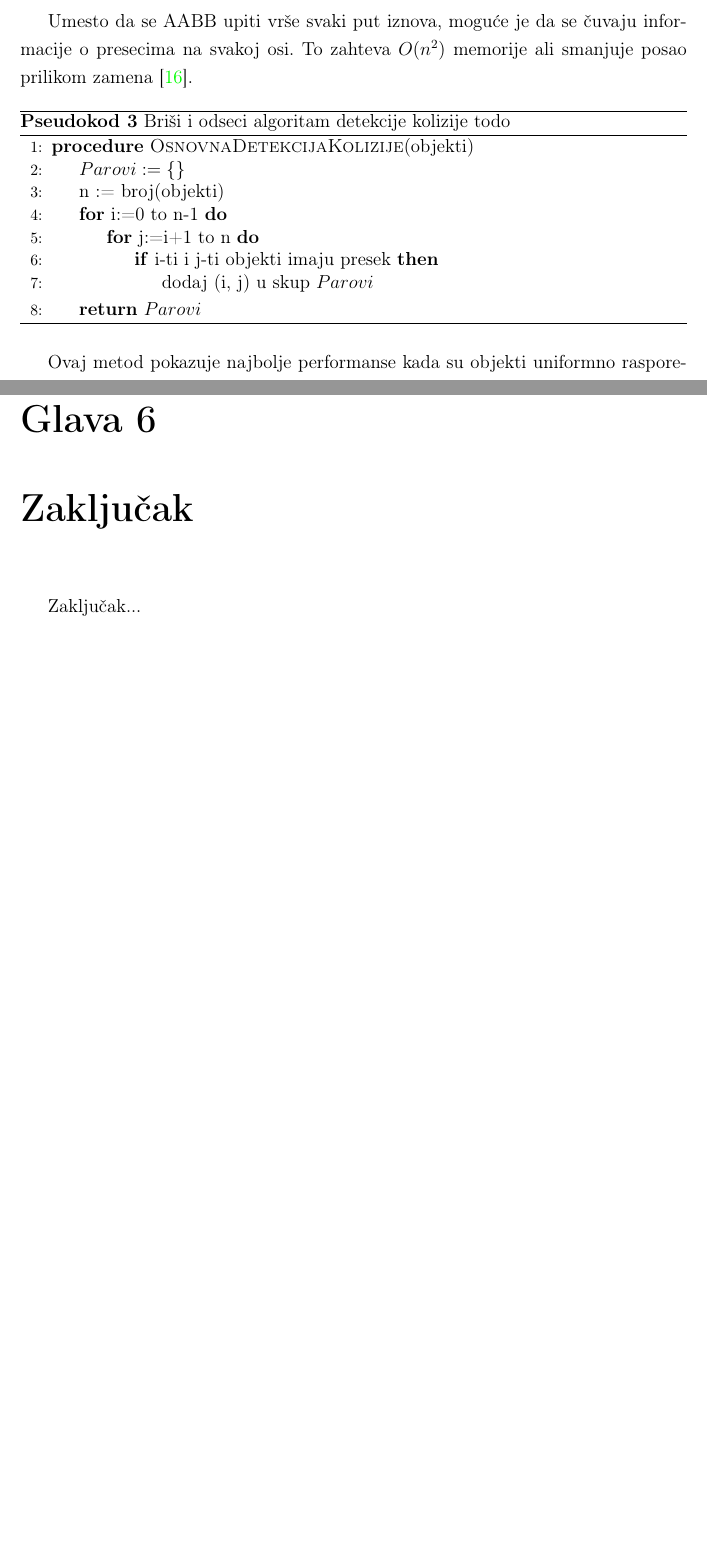
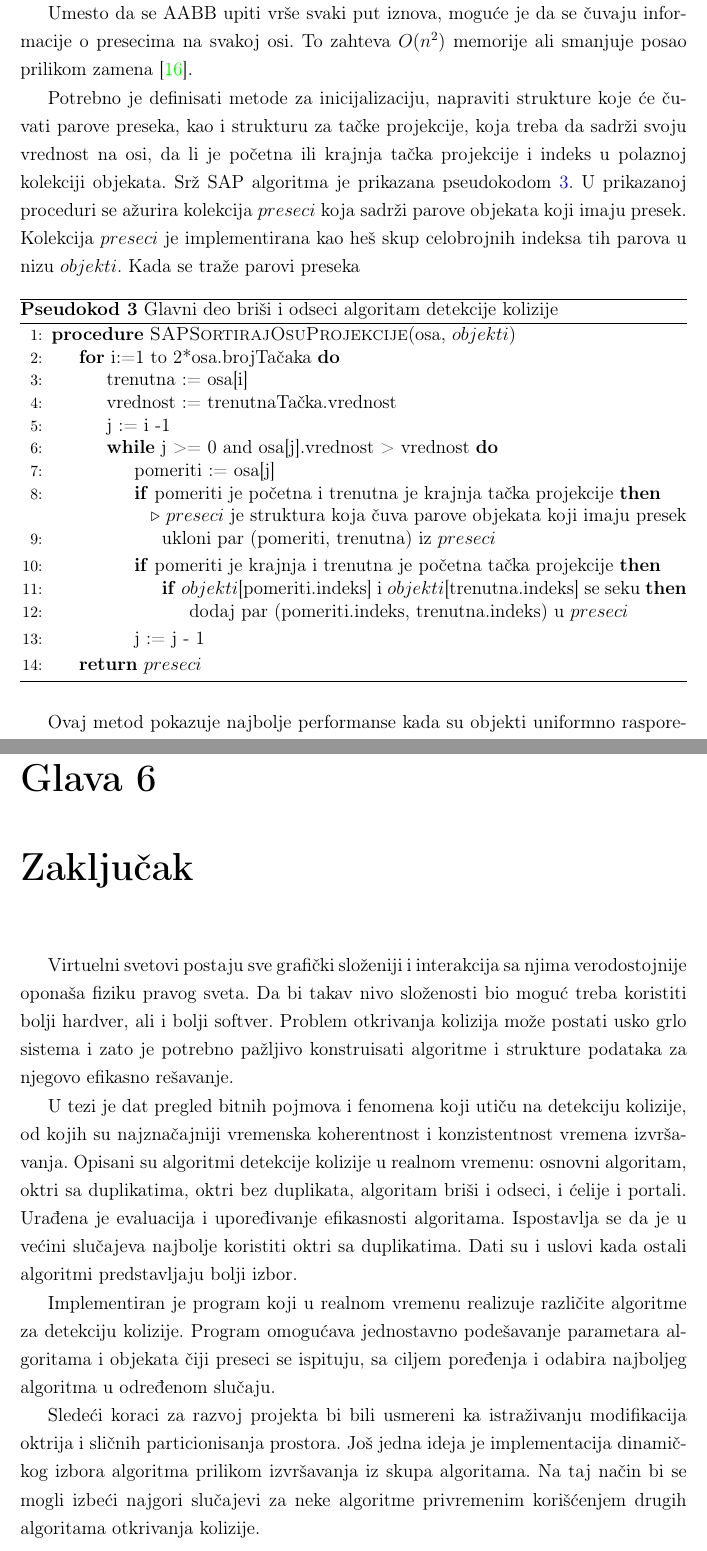
Before and after one commit to kredenac/collision-detection, a LaTeX book (tex/master.tex): two parts of pages 26 and 51 of 53 before the commit and two parts of pages 25 and 51 of 53 after it, joined at a grey line, cut so that both start at the same text, the shorter picture padded with empty space. Compiled offline with pdfLaTeX.

Commit message:
few pseudoalgs and conclusion

```diff
--- a/tex/master.tex
+++ b/tex/master.tex
@@ -765,23 +764,42 @@ Umesto toga je bolje prvi korak kolizije uraditi nekim drugim algoritmom detekci
 Umesto da se AABB upiti vrše svaki put iznova, moguće je da se čuvaju informacije o presecima
 na svakoj osi. To zahteva $O(n^2)$ memorije ali smanjuje posao prilikom zamena \cite{sap}.
 
+Potrebno je definisati metode za inicijalizaciju, napraviti strukture koje će čuvati parove preseka,
+kao i strukturu za tačke projekcije, koja treba da sadrži svoju vrednost na osi, da li je početna ili krajnja tačka projekcije
+i indeks u polaznoj kolekciji objekata.
+Srž SAP algoritma je prikazana pseudokodom \ref{alg:SAP}.
+U prikazanoj proceduri se ažurira kolekcija $preseci$ koja sadrži parove objekata koji imaju presek.
+Kolekcija $preseci$ je implementirana kao heš skup celobrojnih indeksa tih parova u nizu $objekti$.
+Kada se traže parovi preseka
 
 \begin{algorithm}
-	\caption{Briši i odseci algoritam detekcije kolizije todo}
-    \label{alg:triv}
+	\caption{Glavni deo briši i odseci algoritam detekcije kolizije}
+    \label{alg:SAP}
 	\begin{algorithmic}[1]
-		\Procedure{OsnovnaDetekcijaKolizije}{objekti}%\Comment{elements je niz svih objekata}
-		\State $Parovi := \{ \}$
-		\State n := broj(objekti)
-		\For{i:=0 to n-1}
-			\For{j:=i+1 to n}
+		\Procedure{SAPSortirajOsuProjekcije}{osa, $objekti$}
+		\For{i:=1 to 2*osa.brojTačaka}
+			\State trenutna :=  osa[i]
+			\State vrednost := trenutnaTačka.vrednost
+			\State j := i -1
+			\While{j >= 0 and osa[j].vrednost > vrednost}
+				\State pomeriti := osa[j]
 
-			\If{i-ti i j-ti objekti imaju presek}
-				\State dodaj (i, j) u skup $Parovi$
-			\EndIf
+				\If{pomeriti je početna i trenutna je krajnja tačka projekcije}
+
+					\Comment{$preseci$ je struktura koja čuva parove objekata koji imaju presek}
+					\State ukloni par (pomeriti, trenutna) iz $preseci$
+				\EndIf
+
+				\If{pomeriti je krajnja i trenutna je početna tačka projekcije}
+					\If{$objekti$[pomeriti.indeks] i $objekti$[trenutna.indeks] se seku}
+						\State dodaj par (pomeriti.indeks, trenutna.indeks) u $preseci$
+					\EndIf
+				\EndIf
+
+				\State j := j - 1
+			\EndWhile
 		\EndFor
-		\EndFor
-		\State \textbf{return} $Parovi$
+		\State \textbf{return} $preseci$
 		\EndProcedure
     \end{algorithmic}
 \end{algorithm}
@@ -1432,7 +1466,30 @@ tako da im je potrebno barem 100 sekundi da pređu sa jednog kraja kontejnera u
 \label{sec:zakljucak}
 % ==============================================================================
 
-Zaključak...
+Virtuelni svetovi postaju sve  grafički složeniji i  interakcija sa njima verodostojnije oponaša fiziku pravog sveta.
+Da bi takav nivo složenosti bio moguć treba koristiti bolji hardver, ali i bolji softver.
+Problem otkrivanja kolizija može postati usko grlo sistema i zato je potrebno pažljivo konstruisati
+algoritme i strukture podataka za njegovo efikasno rešavanje.
+
+U tezi je dat pregled bitnih pojmova i fenomena koji utiču na detekciju kolizije,
+od kojih su najznačajniji vremenska koherentnost i konzistentnost vremena izvršavanja.
+Opisani su algoritmi detekcije kolizije u realnom vremenu: osnovni algoritam, oktri sa duplikatima, oktri bez duplikata,
+algoritam briši i odseci, i ćelije i portali.
+Urađena je evaluacija i upoređivanje efikasnosti algoritama.
+Ispostavlja se da je u većini slučajeva najbolje koristiti oktri sa duplikatima.
+Dati su i uslovi kada ostali algoritmi predstavljaju bolji izbor.
+
+Implementiran je program koji u realnom vremenu realizuje različite algoritme
+za detekciju kolizije.
+Program omogućava jednostavno podešavanje parametara algoritama i objekata čiji preseci se ispituju,
+sa ciljem poređenja i odabira najboljeg algoritma u određenom slučaju.
+
+Sledeći koraci za razvoj projekta bi bili usmereni ka istraživanju modifikacija oktrija
+i sličnih particionisanja prostora.
+Još jedna ideja je implementacija dinamičkog izbora algoritma prilikom izvršavanja iz skupa algoritama.
+Na taj način bi se mogli izbeći najgori slučajevi za neke algoritme privremenim korišćenjem drugih
+algoritama otkrivanja kolizije.
+
 
 
 % ------------------------------------------------------------------------------
```
Also changed, not shown: tex/master.tex (37 more changed lines).
